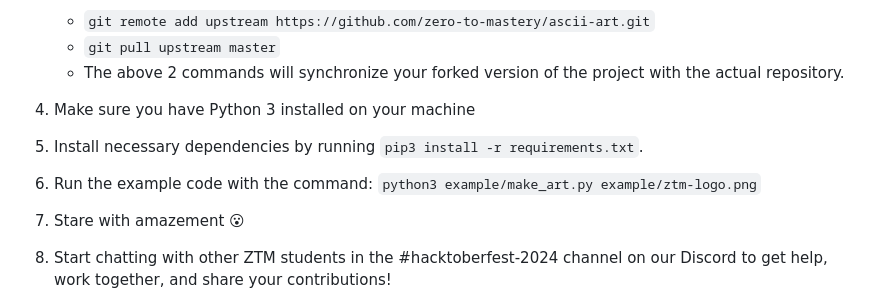
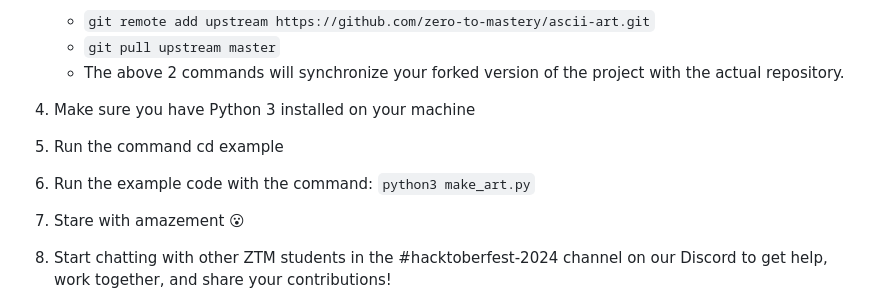
Before and after one commit to zero-to-mastery/ascii-art, a Markdown page: README.md, the part around the change. GitHub-like rendering.

```diff
--- a/README.md
+++ b/README.md
@@ -39,8 +39,8 @@ In order to get started on this project, it is recommended that you watch the se
    - The above 2 commands will synchronize your forked version of the project with the actual repository.
 
 4. Make sure you have Python 3 installed on your machine
-5. Install necessary dependencies by running `pip3 install -r requirements.txt`.
-6. Run the example code with the command: `python3 example/make_art.py example/ztm-logo.png`
+5. Run the command cd example
+6. Run the example code with the command: `python3 make_art.py`
 7. Stare with amazement 😮
 8. Start chatting with other ZTM students in the #hacktoberfest-2024 channel on our Discord to get help, work together, and share your contributions!
 
```
